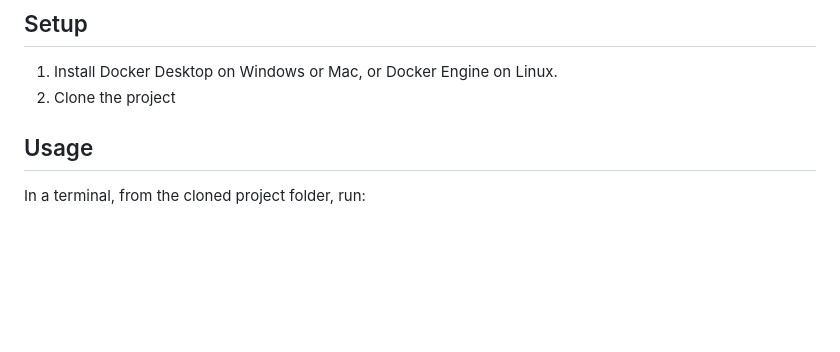
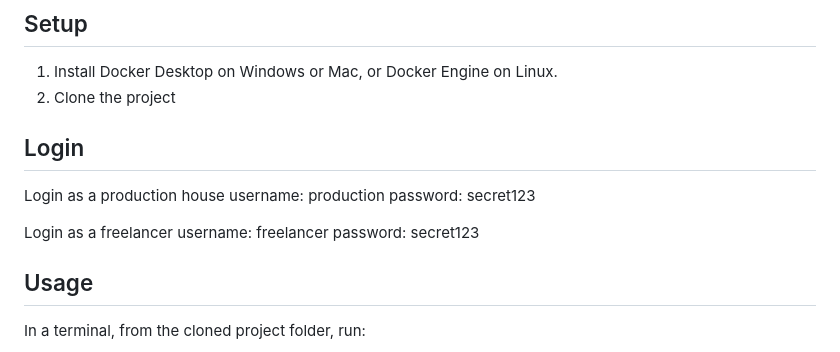
Before and after one commit to ayazspv/FilmGig2526, a Markdown page: README.md, the part around the change. Drawn GitHub-style; blank space fills up the shorter version.

```diff
--- a/README.md
+++ b/README.md
@@ -13,6 +13,16 @@ It contains:
 
 1. Install Docker Desktop on Windows or Mac, or Docker Engine on Linux.
 1. Clone the project
+
+## Login
+
+Login as a production house
+username: production
+password: secret123
+
+Login as a freelancer
+username: freelancer
+password: secret123
 
 ## Usage
 
```
